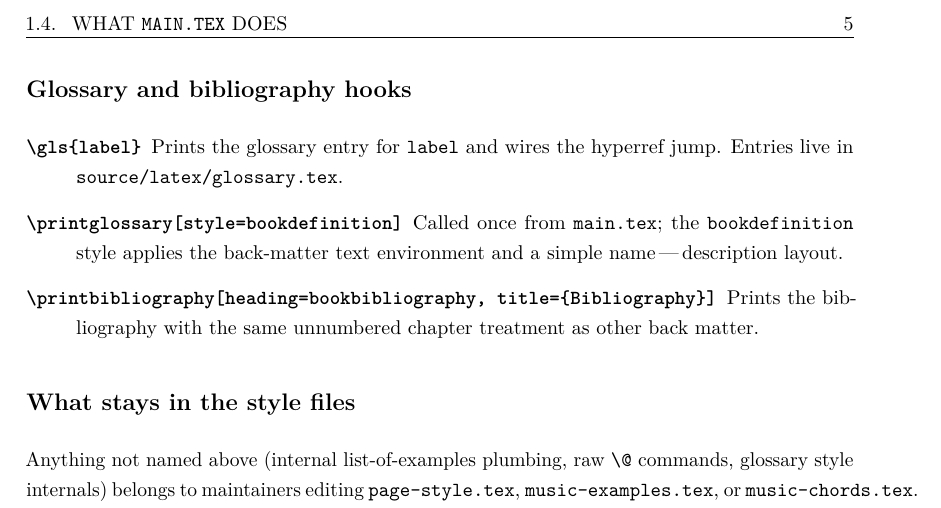
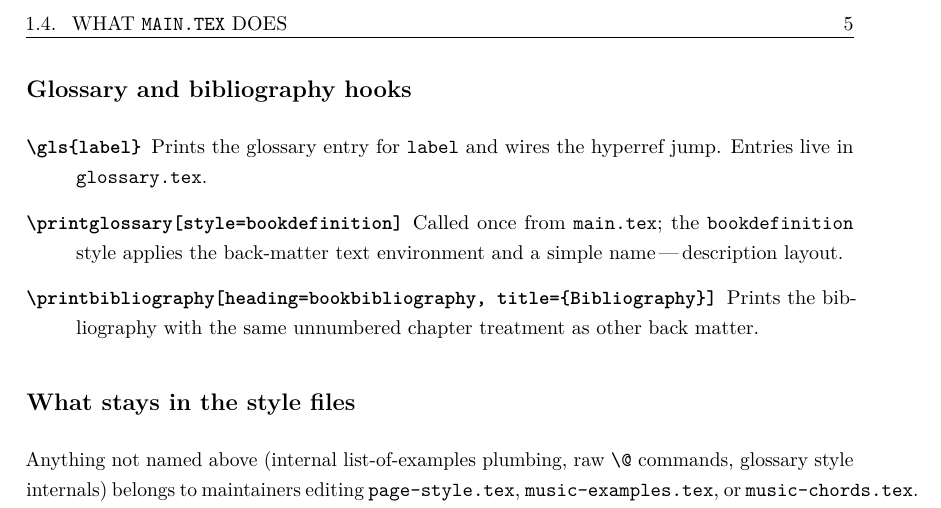
Before and after one commit to KyleDickersonComposer/mus-colab, a LaTeX thesis (main.tex, which reads chapters/introduction/book-commands.tex, source/latex/packages.tex): part of page 13 of 19, cut so that both start at the same text. Compiled offline with pdfLaTeX.

Commit message:
move these to root.

```diff
--- a/chapters/introduction/book-commands.tex
+++ b/chapters/introduction/book-commands.tex
@@ -76,7 +76,7 @@ What follows is deliberately plain: every macro and environment you are expected
 
 \begin{description}
   \item[\texttt{\textbackslash gls\{label\}}]
-  Prints the glossary entry for \verb|label| and wires the hyperref jump. Entries live in \verb|source/latex/glossary.tex|.
+  Prints the glossary entry for \verb|label| and wires the hyperref jump. Entries live in \verb|glossary.tex|.
   \item[\texttt{\textbackslash printglossary[style=bookdefinition]}]
   Called once from \verb|main.tex|; the \verb|bookdefinition| style applies the back-matter text environment and a simple name\,\textemdash\,description layout.
   \item[\texttt{\textbackslash printbibliography[heading=bookbibliography, title=\{Bibliography\}]}]
--- a/source/latex/packages.tex
+++ b/source/latex/packages.tex
@@ -33,5 +33,5 @@
 \makeglossaries
 \makeindex
 \addbibresource{references.bib}
-\input{./source/latex/glossary.tex}
-\input{./source/latex/names.tex}
+\input{./glossary.tex}
+\input{./names.tex}
```
Also changed, not shown: glossary.tex (renamed from source/latex/glossary.tex), names.tex (renamed from source/latex/names.tex).
